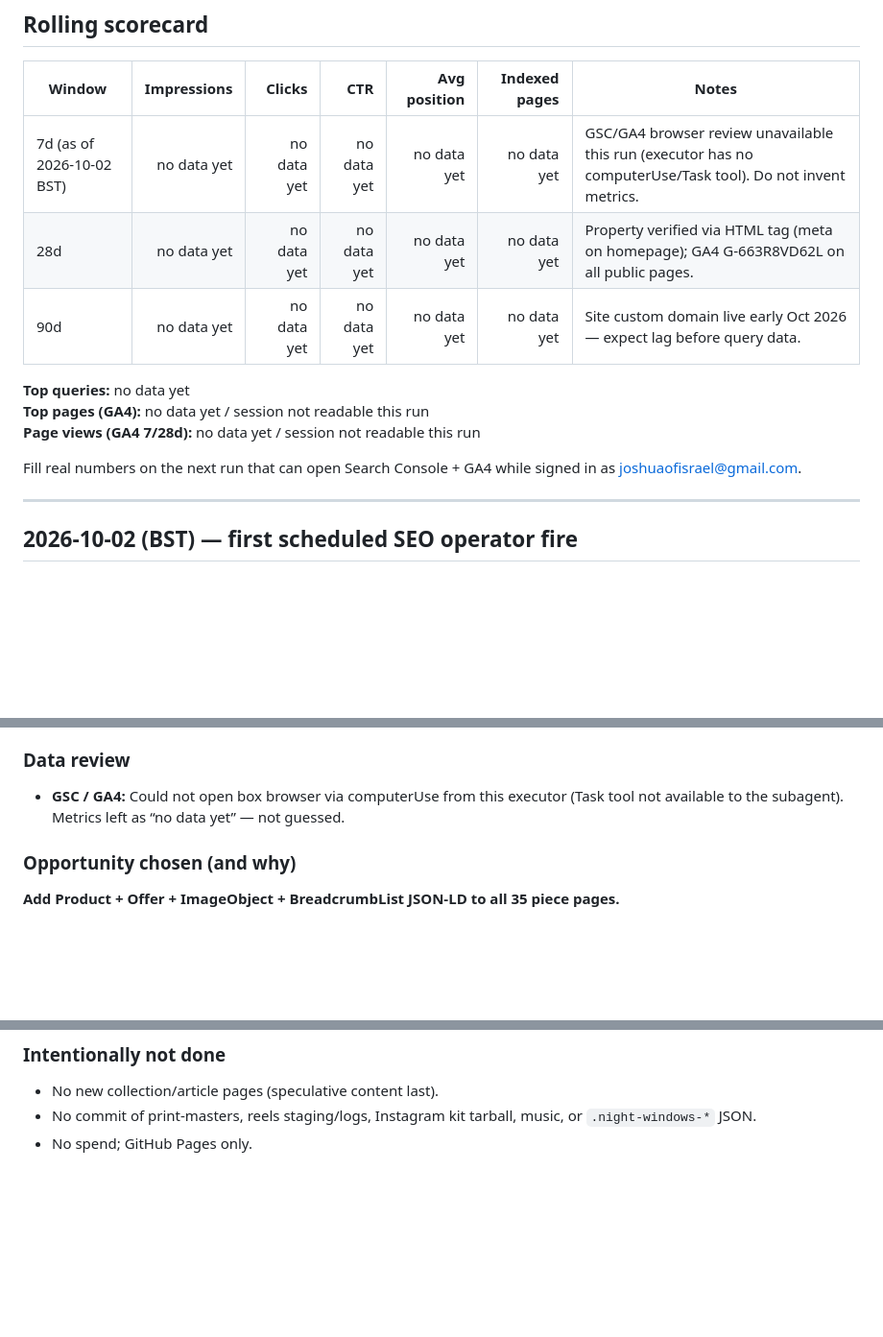
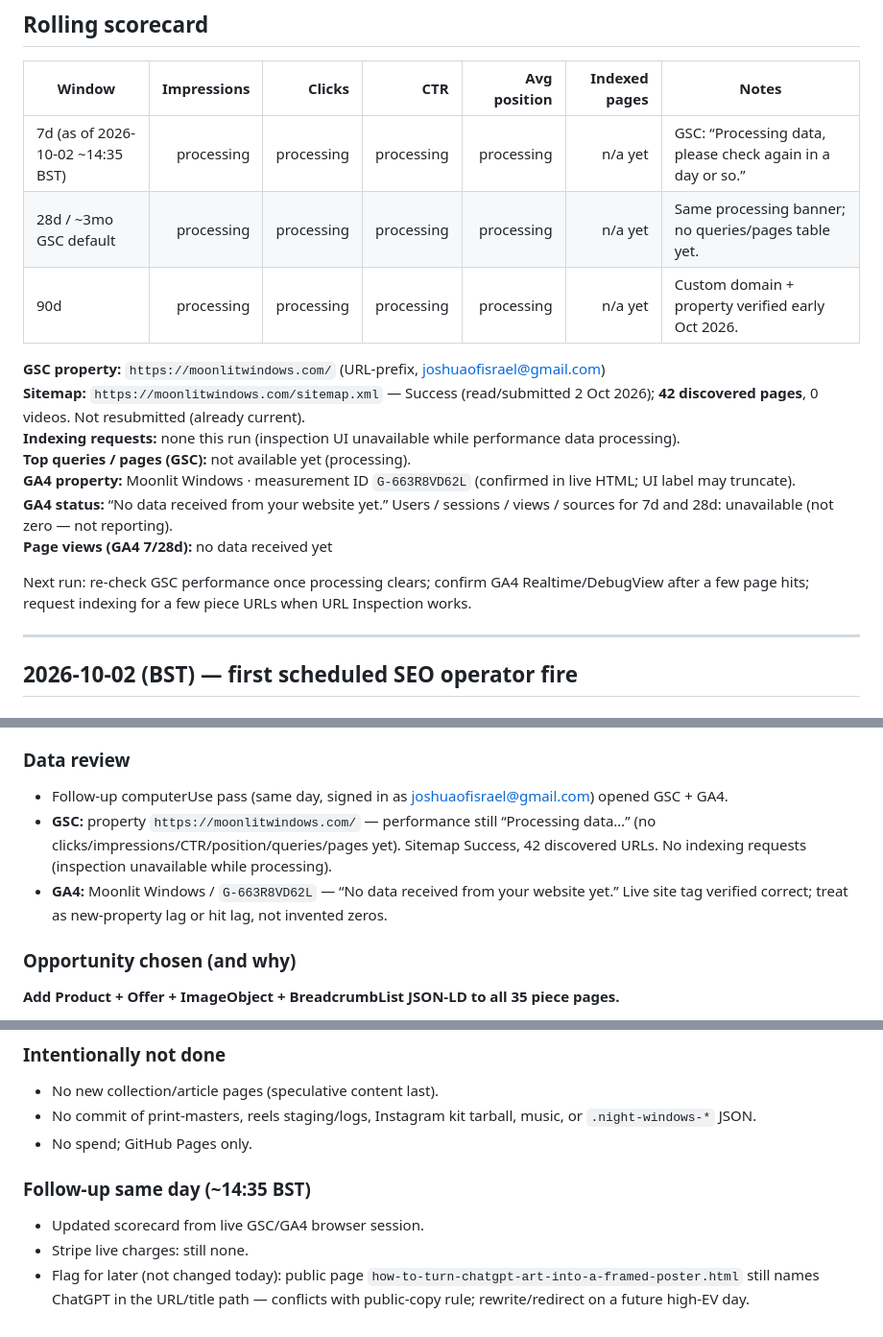
Before and after one commit to joshuaofisrael/promptframed, a Markdown page: docs/SEO_LOG.md, 3 parts joined by grey strips. Shown at 96% size. GitHub-like rendering; blank space fills up the shorter version.

Commit message:
SEO: update scorecard from GSC/GA4 browser pass
Record processing sitemap Success (42 URLs) and GA4 no-data-yet status; do not invent metrics.

```diff
--- a/docs/SEO_LOG.md
+++ b/docs/SEO_LOG.md
@@ -10,15 +10,19 @@
 
 | Window | Impressions | Clicks | CTR | Avg position | Indexed pages | Notes |
 |---|---:|---:|---:|---:|---:|---|
-| 7d (as of 2026-10-02 BST) | no data yet | no data yet | no data yet | no data yet | no data yet | GSC/GA4 browser review unavailable this run (executor has no computerUse/Task tool). Do not invent metrics. |
-| 28d | no data yet | no data yet | no data yet | no data yet | no data yet | Property verified via HTML tag (meta on homepage); GA4 G-663R8VD62L on all public pages. |
-| 90d | no data yet | no data yet | no data yet | no data yet | no data yet | Site custom domain live early Oct 2026 — expect lag before query data. |
+| 7d (as of 2026-10-02 ~14:35 BST) | processing | processing | processing | processing | n/a yet | GSC: “Processing data, please check again in a day or so.” |
+| 28d / ~3mo GSC default | processing | processing | processing | processing | n/a yet | Same processing banner; no queries/pages table yet. |
+| 90d | processing | processing | processing | processing | n/a yet | Custom domain + property verified early Oct 2026. |
 
-**Top queries:** no data yet
-**Top pages (GA4):** no data yet / session not readable this run
-**Page views (GA4 7/28d):** no data yet / session not readable this run
+**GSC property:** `https://moonlitwindows.com/` (URL-prefix, joshuaofisrael@gmail.com)
+**Sitemap:** `https://moonlitwindows.com/sitemap.xml` — Success (read/submitted 2 Oct 2026); **42 discovered pages**, 0 videos. Not resubmitted (already current).
+**Indexing requests:** none this run (inspection UI unavailable while performance data processing).
+**Top queries / pages (GSC):** not available yet (processing).
+**GA4 property:** Moonlit Windows · measurement ID `G-663R8VD62L` (confirmed in live HTML; UI label may truncate).
+**GA4 status:** “No data received from your website yet.” Users / sessions / views / sources for 7d and 28d: unavailable (not zero — not reporting).
+**Page views (GA4 7/28d):** no data received yet
 
-Fill real numbers on the next run that can open Search Console + GA4 while signed in as joshuaofisrael@gmail.com.
+Next run: re-check GSC performance once processing clears; confirm GA4 Realtime/DebugView after a few page hits; request indexing for a few piece URLs when URL Inspection works.
 
 ---
 
@@ -30,7 +34,9 @@ Fill real numbers on the next run that can open Search Console + GA4 while signe
 - Stripe Payment Links: not created today; existing piece CTAs present. Did not audit every link’s promo-code / thanks redirect settings in Stripe admin (no Stripe write today).
 
 ### Data review
-- **GSC / GA4:** Could not open box browser via computerUse from this executor (Task tool not available to the subagent). Metrics left as “no data yet” — not guessed.
+- Follow-up computerUse pass (same day, signed in as joshuaofisrael@gmail.com) opened GSC + GA4.
+- **GSC:** property `https://moonlitwindows.com/` — performance still “Processing data…” (no clicks/impressions/CTR/position/queries/pages yet). Sitemap Success, 42 discovered URLs. No indexing requests (inspection unavailable while processing).
+- **GA4:** Moonlit Windows / `G-663R8VD62L` — “No data received from your website yet.” Live site tag verified correct; treat as new-property lag or hit lag, not invented zeros.
 
 ### Opportunity chosen (and why)
 **Add Product + Offer + ImageObject + BreadcrumbList JSON-LD to all 35 piece pages.**
@@ -50,3 +56,8 @@ Why highest EV for a brand-new product gallery:
 - No new collection/article pages (speculative content last).
 - No commit of print-masters, reels staging/logs, Instagram kit tarball, music, or `.night-windows-*` JSON.
 - No spend; GitHub Pages only.
+
+### Follow-up same day (~14:35 BST)
+- Updated scorecard from live GSC/GA4 browser session.
+- Stripe live charges: still none.
+- Flag for later (not changed today): public page `how-to-turn-chatgpt-art-into-a-framed-poster.html` still names ChatGPT in the URL/title path — conflicts with public-copy rule; rewrite/redirect on a future high-EV day.
```
Also changed, not shown: docs/SEO_SCORECARD.md (+4 -0 lines).
